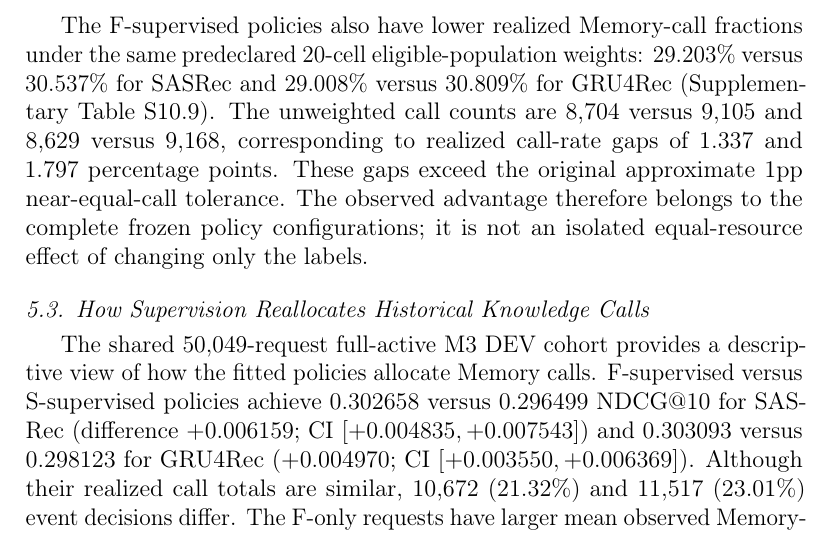
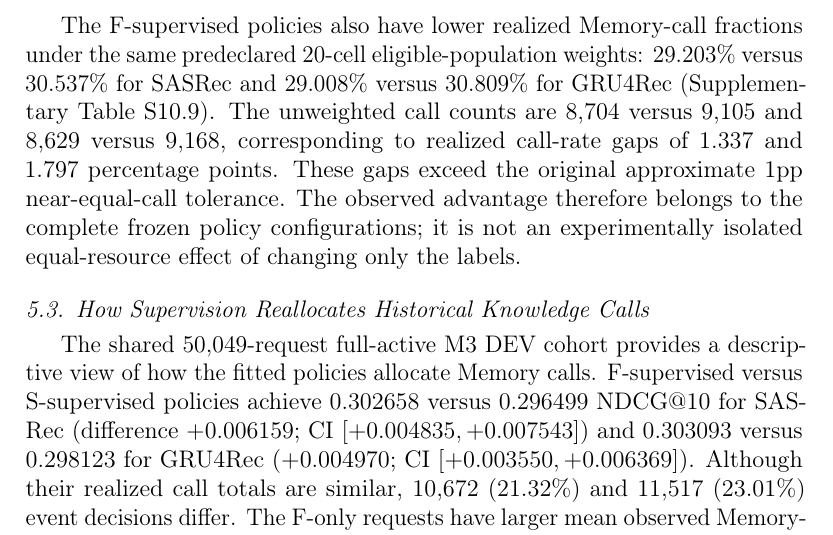
Before and after one commit to mzch0210/KuaiLive-Agent, a LaTeX paper (manuscript/kbs_latex/main.tex): part of page 22 of 36, cut so that both start at the same text. Compiled offline with pdfLaTeX.

Commit message:
Align H1 caveat wording with frozen science guard

```diff
--- a/manuscript/kbs_latex/main.tex
+++ b/manuscript/kbs_latex/main.tex
@@ -468,7 +468,7 @@ GRU4Rec & 0.300945 & \textbf{0.304530} & $+0.003585$ $[0.001599,0.005576]$ & 8,6
 \end{tabularx}
 \end{table}
 
-The F-supervised policies also have lower realized Memory-call fractions under the same predeclared 20-cell eligible-population weights: 29.203\% versus 30.537\% for SASRec and 29.008\% versus 30.809\% for GRU4Rec (Supplementary Table S10.9). The unweighted call counts are 8,704 versus 9,105 and 8,629 versus 9,168, corresponding to realized call-rate gaps of 1.337 and 1.797 percentage points. These gaps exceed the original approximate 1pp near-equal-call tolerance. The observed advantage therefore belongs to the complete frozen policy configurations; it is not an isolated equal-resource effect of changing only the labels.
+The F-supervised policies also have lower realized Memory-call fractions under the same predeclared 20-cell eligible-population weights: 29.203\% versus 30.537\% for SASRec and 29.008\% versus 30.809\% for GRU4Rec (Supplementary Table S10.9). The unweighted call counts are 8,704 versus 9,105 and 8,629 versus 9,168, corresponding to realized call-rate gaps of 1.337 and 1.797 percentage points. These gaps exceed the original approximate 1pp near-equal-call tolerance. The observed advantage therefore belongs to the complete frozen policy configurations; it is not an experimentally isolated equal-resource effect of changing only the labels.
 
 \FloatBarrier
 
```
